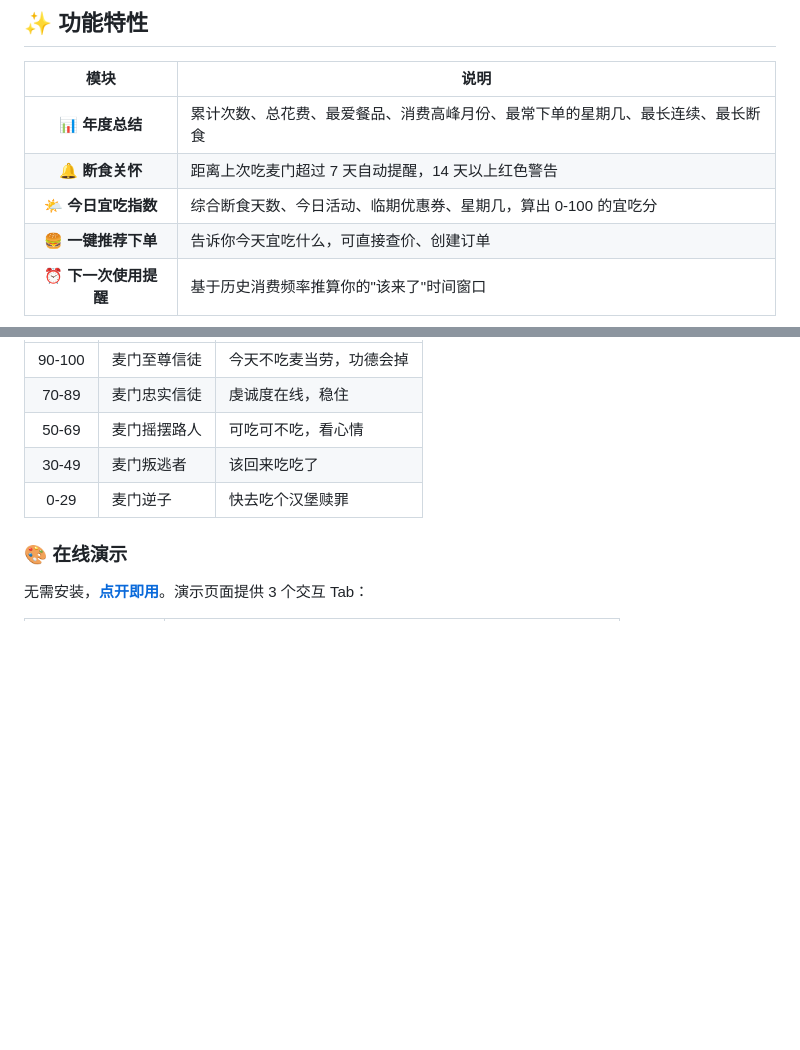
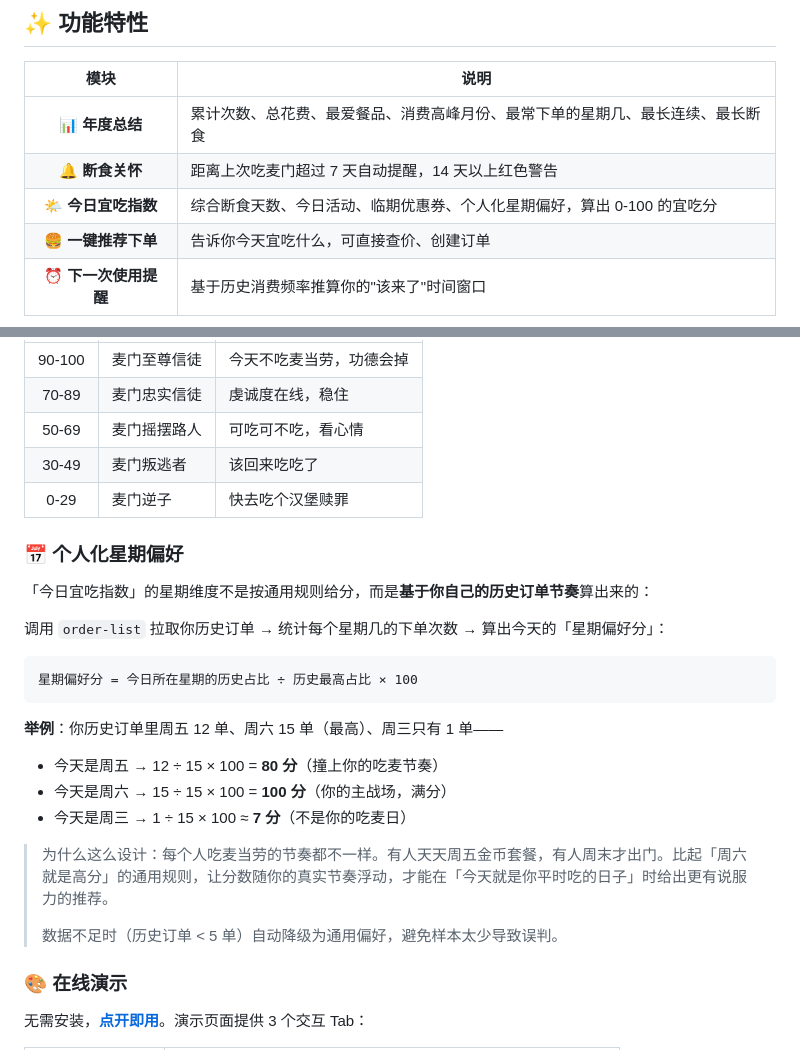
Before and after one commit to qingyebenye-tech/mc-wrapped, a Markdown page: README.md, 2 parts joined by grey strips. GitHub-like rendering; blank space fills up the shorter version.

````diff
--- a/README.md
+++ b/README.md
@@ -40,7 +40,7 @@
 |:---:|---|
 | 📊 **年度总结** | 累计次数、总花费、最爱餐品、消费高峰月份、最常下单的星期几、最长连续、最长断食 |
 | 🔔 **断食关怀** | 距离上次吃麦门超过 7 天自动提醒，14 天以上红色警告 |
-| 🌤️ **今日宜吃指数** | 综合断食天数、今日活动、临期优惠券、星期几，算出 0-100 的宜吃分 |
+| 🌤️ **今日宜吃指数** | 综合断食天数、今日活动、临期优惠券、个人化星期偏好，算出 0-100 的宜吃分 |
 | 🍔 **一键推荐下单** | 告诉你今天宜吃什么，可直接查价、创建订单 |
 | ⏰ **下一次使用提醒** | 基于历史消费频率推算你的"该来了"时间窗口 |
 
@@ -55,6 +55,25 @@
 | 50-69 | 麦门摇摆路人 | 可吃可不吃，看心情 |
 | 30-49 | 麦门叛逃者 | 该回来吃吃了 |
 | 0-29 | 麦门逆子 | 快去吃个汉堡赎罪 |
+
+### 📅 个人化星期偏好
+
+「今日宜吃指数」的星期维度不是按通用规则给分，而是**基于你自己的历史订单节奏**算出来的：
+
+调用 `order-list` 拉取你历史订单 → 统计每个星期几的下单次数 → 算出今天的「星期偏好分」：
+
+```
+星期偏好分 = 今日所在星期的历史占比 ÷ 历史最高占比 × 100
+```
+
+**举例**：你历史订单里周五 12 单、周六 15 单（最高）、周三只有 1 单——
+- 今天是周五 → 12 ÷ 15 × 100 = **80 分**（撞上你的吃麦节奏）
+- 今天是周六 → 15 ÷ 15 × 100 = **100 分**（你的主战场，满分）
+- 今天是周三 → 1 ÷ 15 × 100 ≈ **7 分**（不是你的吃麦日）
+
+> 为什么这么设计：每个人吃麦当劳的节奏都不一样。有人天天周五金币套餐，有人周末才出门。比起「周六就是高分」的通用规则，让分数随你的真实节奏浮动，才能在「今天就是你平时吃的日子」时给出更有说服力的推荐。
+>
+> 数据不足时（历史订单 < 5 单）自动降级为通用偏好，避免样本太少导致误判。
 
 ### 🎨 在线演示
 
````
Also changed, not shown: README_EN.md (+20 -1 lines), SKILL.md (+7 -4 lines).
